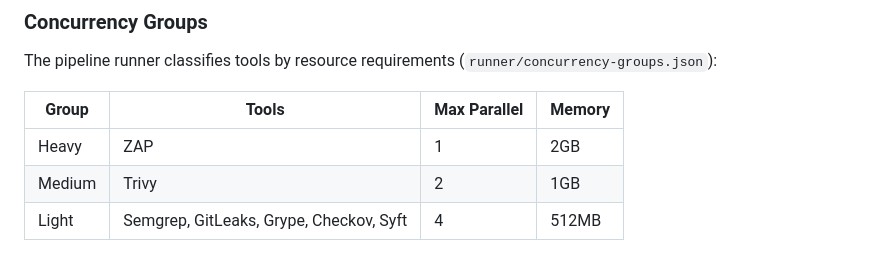
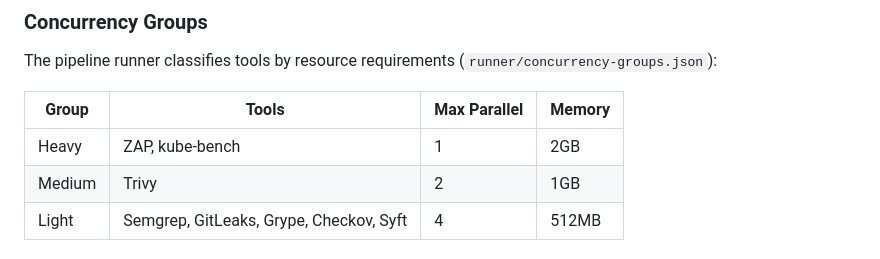
Before and after one commit to pitimon/devsecops-ai-team, a Markdown page: docs/CI-INTEGRATION.md, the part around the change. Drawn GitHub-style.

Commit message:
fix: add kube-bench to heavy concurrency group in CI-INTEGRATION.md
Matches actual runner/concurrency-groups.json (kube-bench added v3.0.0).

```diff
--- a/docs/CI-INTEGRATION.md
+++ b/docs/CI-INTEGRATION.md
@@ -180,7 +180,7 @@ The pipeline runner classifies tools by resource requirements (`runner/concurren
 
 | Group  | Tools                                   | Max Parallel | Memory |
 | ------ | --------------------------------------- | ------------ | ------ |
-| Heavy  | ZAP                                     | 1            | 2GB    |
+| Heavy  | ZAP, kube-bench                         | 1            | 2GB    |
 | Medium | Trivy                                   | 2            | 1GB    |
 | Light  | Semgrep, GitLeaks, Grype, Checkov, Syft | 4            | 512MB  |
 
```
